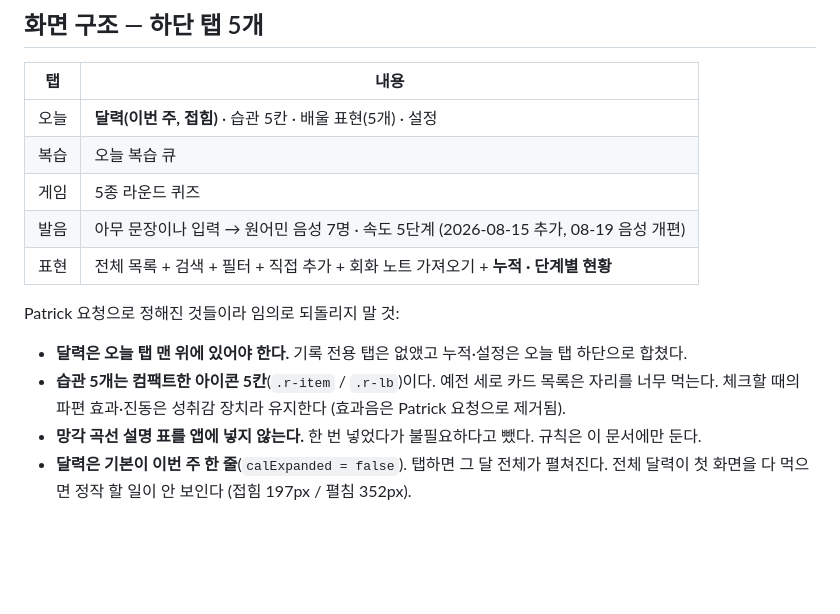
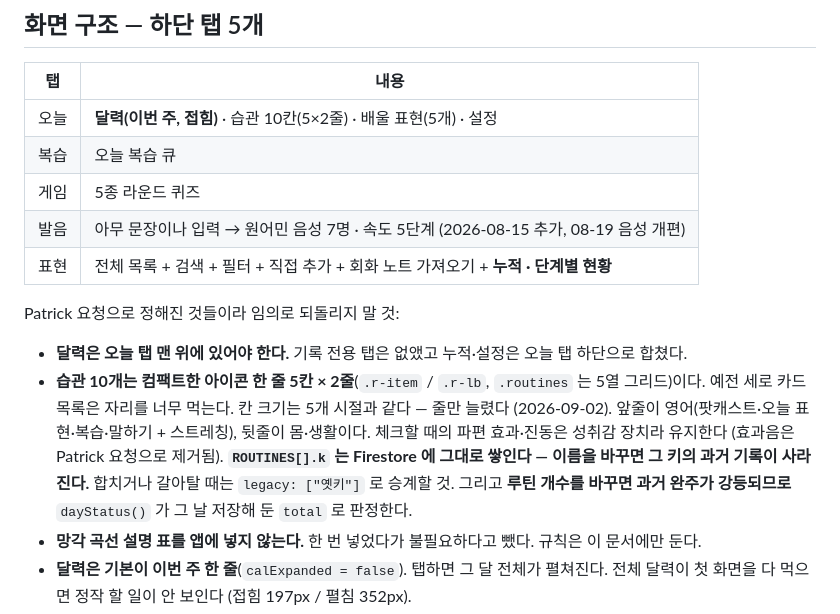
Before and after one commit to jameskim01115-hub/english-tracker, a Markdown page: CLAUDE.md, the part around the change. Rendered like a GitHub page; blank space fills up the shorter version.

Commit message:
docs: 습관 10개 · 키 승계·total 판정 규칙 기록

```diff
--- a/CLAUDE.md
+++ b/CLAUDE.md
@@ -18,7 +18,7 @@ Hermes 크론잡 (VPS)
 
 | 탭 | 내용 |
 |---|---|
-| 오늘 | **달력(이번 주, 접힘)** · 습관 5칸 · 배울 표현(5개) · 설정 |
+| 오늘 | **달력(이번 주, 접힘)** · 습관 10칸(5×2줄) · 배울 표현(5개) · 설정 |
 | 복습 | 오늘 복습 큐 |
 | 게임 | 5종 라운드 퀴즈 |
 | 발음 | 아무 문장이나 입력 → 원어민 음성 7명 · 속도 5단계 (2026-08-15 추가, 08-19 음성 개편) |
@@ -27,8 +27,13 @@ Hermes 크론잡 (VPS)
 Patrick 요청으로 정해진 것들이라 임의로 되돌리지 말 것:
 
 - **달력은 오늘 탭 맨 위에 있어야 한다.** 기록 전용 탭은 없앴고 누적·설정은 오늘 탭 하단으로 합쳤다.
-- **습관 5개는 컴팩트한 아이콘 5칸**(`.r-item` / `.r-lb`)이다. 예전 세로 카드 목록은 자리를 너무 먹는다.
+- **습관 10개는 컴팩트한 아이콘 한 줄 5칸 × 2줄**(`.r-item` / `.r-lb`, `.routines` 는 5열 그리드)이다.
+  예전 세로 카드 목록은 자리를 너무 먹는다. 칸 크기는 5개 시절과 같다 — 줄만 늘렸다 (2026-09-02).
+  앞줄이 영어(팟캐스트·오늘 표현·복습·말하기 + 스트레칭), 뒷줄이 몸·생활이다.
   체크할 때의 파편 효과·진동은 성취감 장치라 유지한다 (효과음은 Patrick 요청으로 제거됨).
+  **`ROUTINES[].k` 는 Firestore 에 그대로 쌓인다 — 이름을 바꾸면 그 키의 과거 기록이 사라진다.**
+  합치거나 갈아탈 때는 `legacy: ["옛키"]` 로 승계할 것. 그리고 **루틴 개수를 바꾸면
+  과거 완주가 강등되므로** `dayStatus()` 가 그 날 저장해 둔 `total` 로 판정한다.
 - **망각 곡선 설명 표를 앱에 넣지 않는다.** 한 번 넣었다가 불필요하다고 뺐다. 규칙은 이 문서에만 둔다.
 - **달력은 기본이 이번 주 한 줄**(`calExpanded = false`). 탭하면 그 달 전체가 펼쳐진다.
   전체 달력이 첫 화면을 다 먹으면 정작 할 일이 안 보인다 (접힘 197px / 펼침 352px).
```
